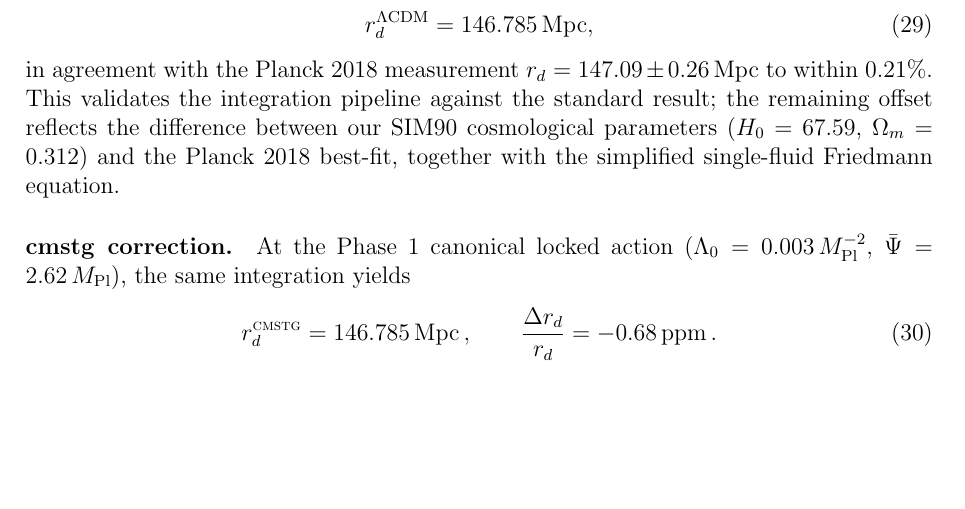
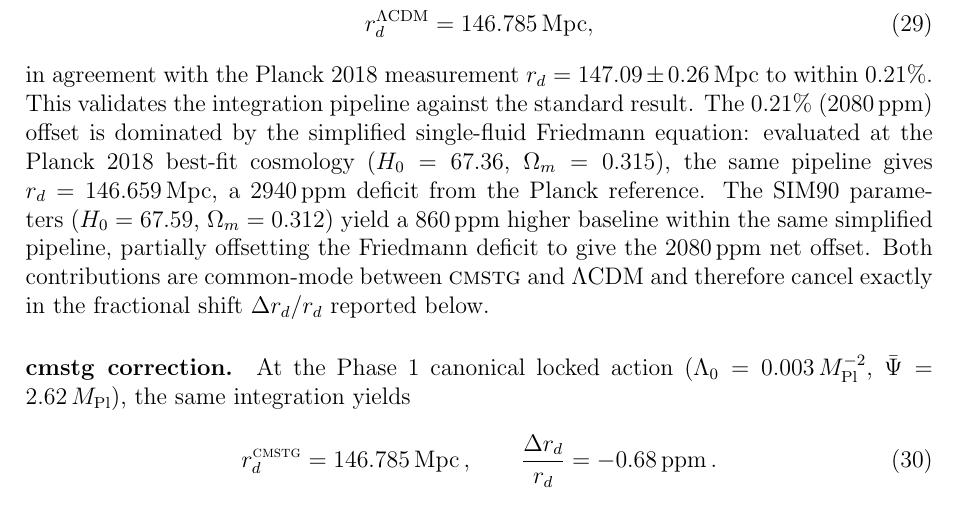
Before and after one commit to cisomorph/Curvature-Memory_Scalar-Tensor_Gravity, a LaTeX paper (Papers/paper2_framework/cmstg_paper2_framework.tex): part of page 17 of 21, cut so that both start at the same text, the shorter picture padded with empty space. Compiled offline with pdfLaTeX.

Commit message:
Paper II §8: attribute 0.21% ΛCDM offset by contribution
Friedmann simplification dominates (2940 ppm): same pipeline at
Planck 2018 params gives r_d = 146.659 Mpc, 2940 ppm below Planck
reference. SIM90 params happen to give 860 ppm higher baseline than
Planck params in the same pipeline, partially offsetting the deficit
to 2080 ppm net. Common-mode cancellation in Delta r_d / r_d noted
explicitly. cmstg fractional shifts unchanged (-0.68 ppm, 21.5 ppm).

JSON offset_attribution field added to sim101_diagnostics.json.

```diff
--- a/Papers/paper2_framework/cmstg_paper2_framework.tex
+++ b/Papers/paper2_framework/cmstg_paper2_framework.tex
@@ -850,10 +850,16 @@ At $\Lz = 0$, the integration yields
   r_d^{\Lambda{\rm CDM}} = 146.785\,\mathrm{Mpc},
 \end{equation}
 in agreement with the Planck~2018 measurement $r_d = 147.09 \pm 0.26\,\mathrm{Mpc}$
-to within $0.21\%$. This validates the integration pipeline against the
-standard result; the remaining offset reflects the difference between our SIM90
-cosmological parameters ($H_0 = 67.59$, $\Omega_m = 0.312$) and the Planck~2018
-best-fit, together with the simplified single-fluid Friedmann equation.
+to within $0.21\%$. This validates the integration pipeline against the standard
+result. The 0.21\% (2080\,ppm) offset is dominated by the simplified single-fluid
+Friedmann equation: evaluated at the Planck~2018 best-fit cosmology
+($H_0 = 67.36$, $\Omega_m = 0.315$), the same pipeline gives
+$r_d = 146.659\,\mathrm{Mpc}$, a 2940\,ppm deficit from the Planck reference.
+The SIM90 parameters ($H_0 = 67.59$, $\Omega_m = 0.312$) yield a 860\,ppm
+higher baseline within the same simplified pipeline, partially offsetting the
+Friedmann deficit to give the 2080\,ppm net offset. Both contributions are
+common-mode between \CMSTG\ and $\Lambda$CDM and therefore cancel exactly in
+the fractional shift $\Delta r_d/r_d$ reported below.
 
 \paragraph{\CMSTG\ correction.}
 At the Phase~1 canonical locked action ($\Lz = 0.003\,\Mpl^{-2}$,
```
Also changed, not shown: Papers/paper2_framework/cmstg_paper2_framework.pdf, 1 other file.
